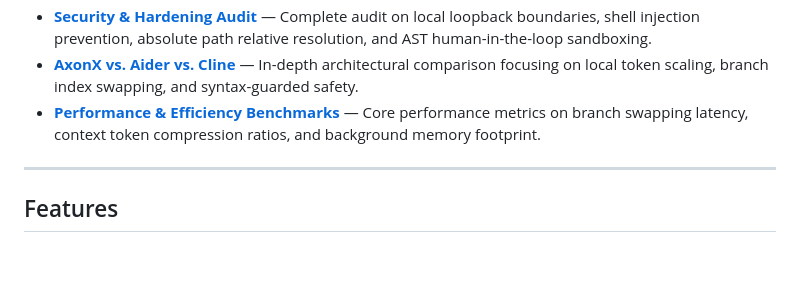
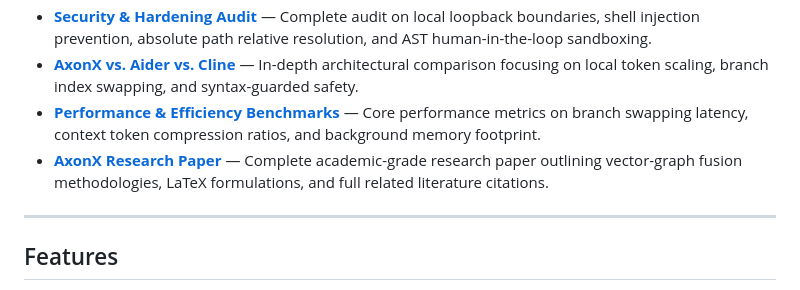
Before and after one commit to mohitkumarkanchi/AxonX, a Markdown page: README.md, the part around the change. Drawn GitHub-style; blank space fills up the shorter version.

Commit message:
docs: add formal academic research paper with citations

```diff
--- a/README.md
+++ b/README.md
@@ -16,6 +16,7 @@ We have compiled a complete, deep-dive documentation suite inside the [docs/](do
 *   **[Security & Hardening Audit](docs/security_audit.md)** — Complete audit on local loopback boundaries, shell injection prevention, absolute path relative resolution, and AST human-in-the-loop sandboxing.
 *   **[AxonX vs. Aider vs. Cline](docs/comparison_aider_cline.md)** — In-depth architectural comparison focusing on local token scaling, branch index swapping, and syntax-guarded safety.
 *   **[Performance & Efficiency Benchmarks](docs/benchmarks.md)** — Core performance metrics on branch swapping latency, context token compression ratios, and background memory footprint.
+*   **[AxonX Research Paper](docs/research_paper.md)** — Complete academic-grade research paper outlining vector-graph fusion methodologies, LaTeX formulations, and full related literature citations.
 
 ---
 
```
Also changed, not shown: docs/research_paper.md (added, +165 -0 lines).
